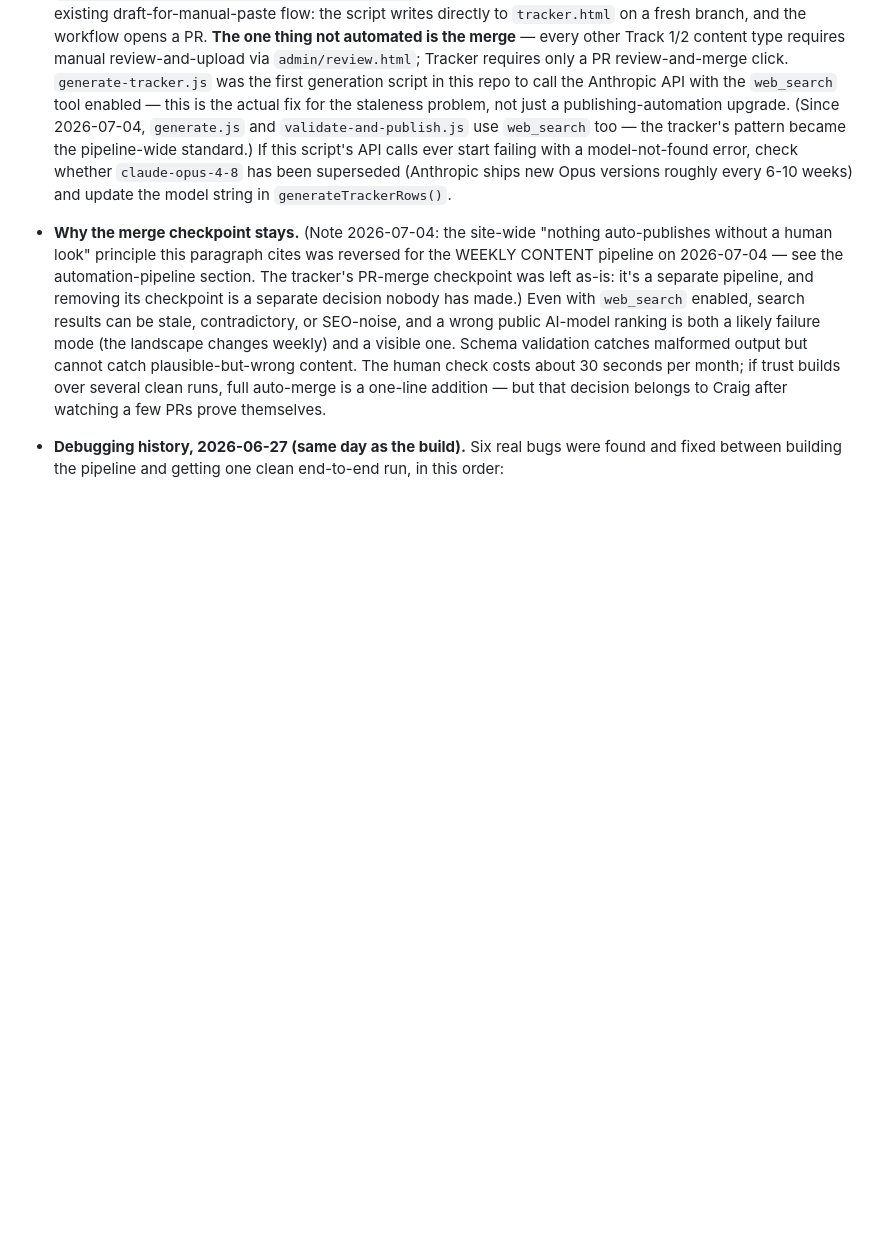
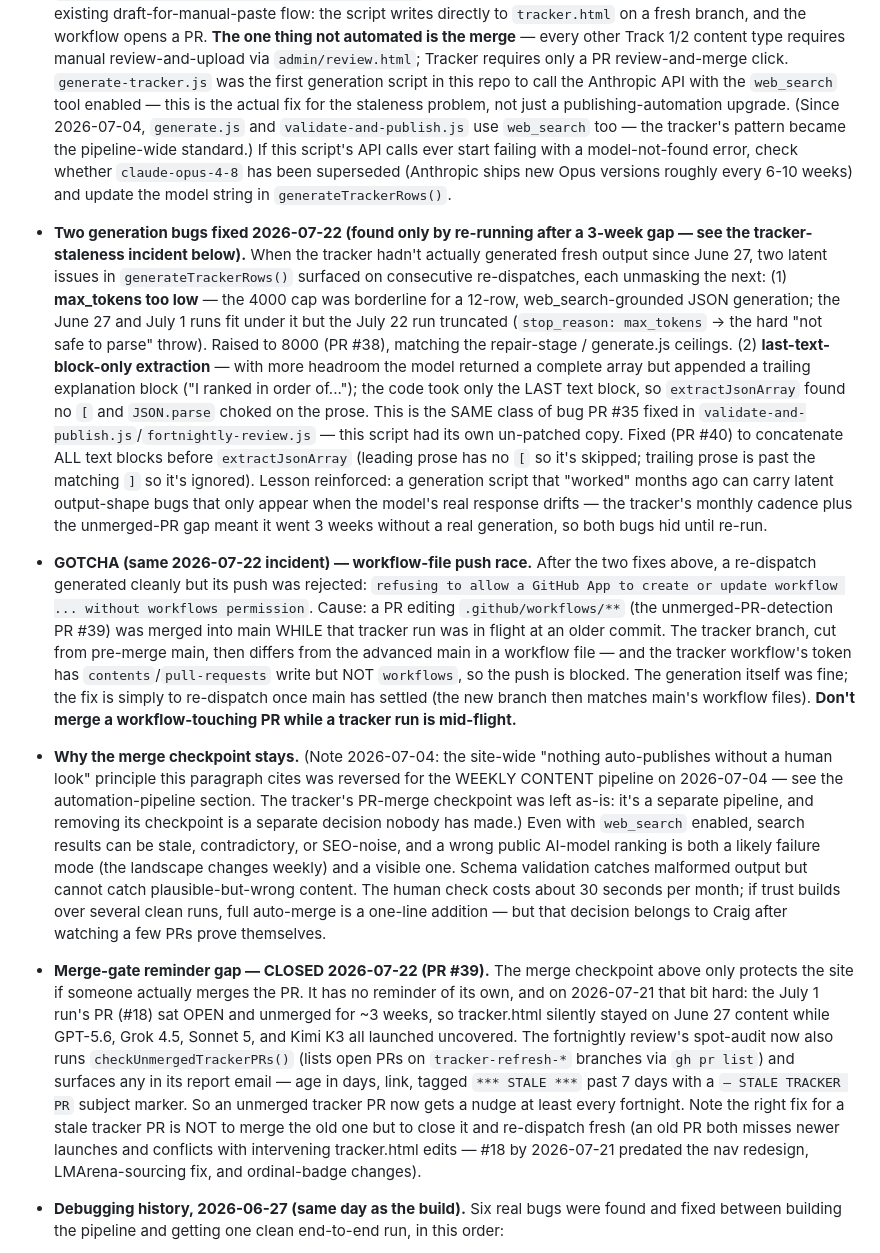
Before and after one commit to llms-101-cp/llms-101-website, a Markdown page: ARCHITECTURE.md, the part around the change. Rendered like a GitHub page; blank space fills up the shorter version.

Commit message:
docs: ARCHITECTURE.md — 2026-07-22 tracker incident (3-week staleness) + fixes
Records the tracker-staleness incident and its resolution: the July 1 PR #18
sat unmerged 3 weeks (merge gate has no reminder) → tracker.html stale on
June 27 while GPT-5.6/Grok 4.5/Sonnet 5/Kimi K3 launched uncovered. Closed
#18 and re-ran fresh, which surfaced two latent generate-tracker.js bugs
(max_tokens 4000→8000 #38; last-text-block-only extraction → concat all
blocks #40) plus a workflow-file push race (don't merge a workflow-touching
PR mid tracker run). The merge-gate reminder gap is now closed by the
fortnightly job's checkUnmergedTrackerPRs() (#39).

Co-Authored-By: Claude Opus 4.8 <noreply@anthropic.com>

```diff
--- a/ARCHITECTURE.md
+++ b/ARCHITECTURE.md
@@ -789,6 +789,39 @@ practice.
   failing with a model-not-found error, check whether `claude-opus-4-8` has
   been superseded (Anthropic ships new Opus versions roughly every 6-10
   weeks) and update the model string in `generateTrackerRows()`.
+- **Two generation bugs fixed 2026-07-22 (found only by re-running after a
+  3-week gap — see the tracker-staleness incident below).** When the tracker
+  hadn't actually generated fresh output since June 27, two latent issues in
+  `generateTrackerRows()` surfaced on consecutive re-dispatches, each
+  unmasking the next: (1) **max_tokens too low** — the 4000 cap was
+  borderline for a 12-row, web_search-grounded JSON generation; the June 27
+  and July 1 runs fit under it but the July 22 run truncated
+  (`stop_reason: max_tokens` → the hard "not safe to parse" throw). Raised to
+  8000 (PR #38), matching the repair-stage / generate.js ceilings. (2)
+  **last-text-block-only extraction** — with more headroom the model returned
+  a complete array but appended a trailing explanation block ("I ranked in
+  order of..."); the code took only the LAST text block, so `extractJsonArray`
+  found no `[` and `JSON.parse` choked on the prose. This is the SAME class
+  of bug PR #35 fixed in `validate-and-publish.js`/`fortnightly-review.js` —
+  this script had its own un-patched copy. Fixed (PR #40) to concatenate ALL
+  text blocks before `extractJsonArray` (leading prose has no `[` so it's
+  skipped; trailing prose is past the matching `]` so it's ignored).
+  Lesson reinforced: a generation script that "worked" months ago can carry
+  latent output-shape bugs that only appear when the model's real response
+  drifts — the tracker's monthly cadence plus the unmerged-PR gap meant it
+  went 3 weeks without a real generation, so both bugs hid until re-run.
+- **GOTCHA (same 2026-07-22 incident) — workflow-file push race.** After the
+  two fixes above, a re-dispatch generated cleanly but its push was rejected:
+  `refusing to allow a GitHub App to create or update workflow ... without
+  workflows permission`. Cause: a PR editing `.github/workflows/**` (the
+  unmerged-PR-detection PR #39) was merged into main WHILE that tracker run
+  was in flight at an older commit. The tracker branch, cut from pre-merge
+  main, then differs from the advanced main in a workflow file — and the
+  tracker workflow's token has `contents`/`pull-requests` write but NOT
+  `workflows`, so the push is blocked. The generation itself was fine; the
+  fix is simply to re-dispatch once main has settled (the new branch then
+  matches main's workflow files). **Don't merge a workflow-touching PR while a
+  tracker run is mid-flight.**
 - **Why the merge checkpoint stays.** (Note 2026-07-04: the site-wide
   "nothing auto-publishes without a human look" principle this paragraph
   cites was reversed for the WEEKLY CONTENT pipeline on 2026-07-04 — see
@@ -802,6 +835,20 @@ practice.
   costs about 30 seconds per month; if trust builds over several clean
   runs, full auto-merge is a one-line addition — but that decision belongs
   to Craig after watching a few PRs prove themselves.
+- **Merge-gate reminder gap — CLOSED 2026-07-22 (PR #39).** The merge
+  checkpoint above only protects the site if someone actually merges the PR.
+  It has no reminder of its own, and on 2026-07-21 that bit hard: the July 1
+  run's PR (#18) sat OPEN and unmerged for ~3 weeks, so tracker.html silently
+  stayed on June 27 content while GPT-5.6, Grok 4.5, Sonnet 5, and Kimi K3 all
+  launched uncovered. The fortnightly review's spot-audit now also runs
+  `checkUnmergedTrackerPRs()` (lists open PRs on `tracker-refresh-*` branches
+  via `gh pr list`) and surfaces any in its report email — age in days, link,
+  tagged `*** STALE ***` past 7 days with a `— STALE TRACKER PR` subject
+  marker. So an unmerged tracker PR now gets a nudge at least every fortnight.
+  Note the right fix for a stale tracker PR is NOT to merge the old one but to
+  close it and re-dispatch fresh (an old PR both misses newer launches and
+  conflicts with intervening tracker.html edits — #18 by 2026-07-21 predated
+  the nav redesign, LMArena-sourcing fix, and ordinal-badge changes).
 - **Debugging history, 2026-06-27 (same day as the build).** Six real bugs
   were found and fixed between building the pipeline and getting one clean
   end-to-end run, in this order:
```
